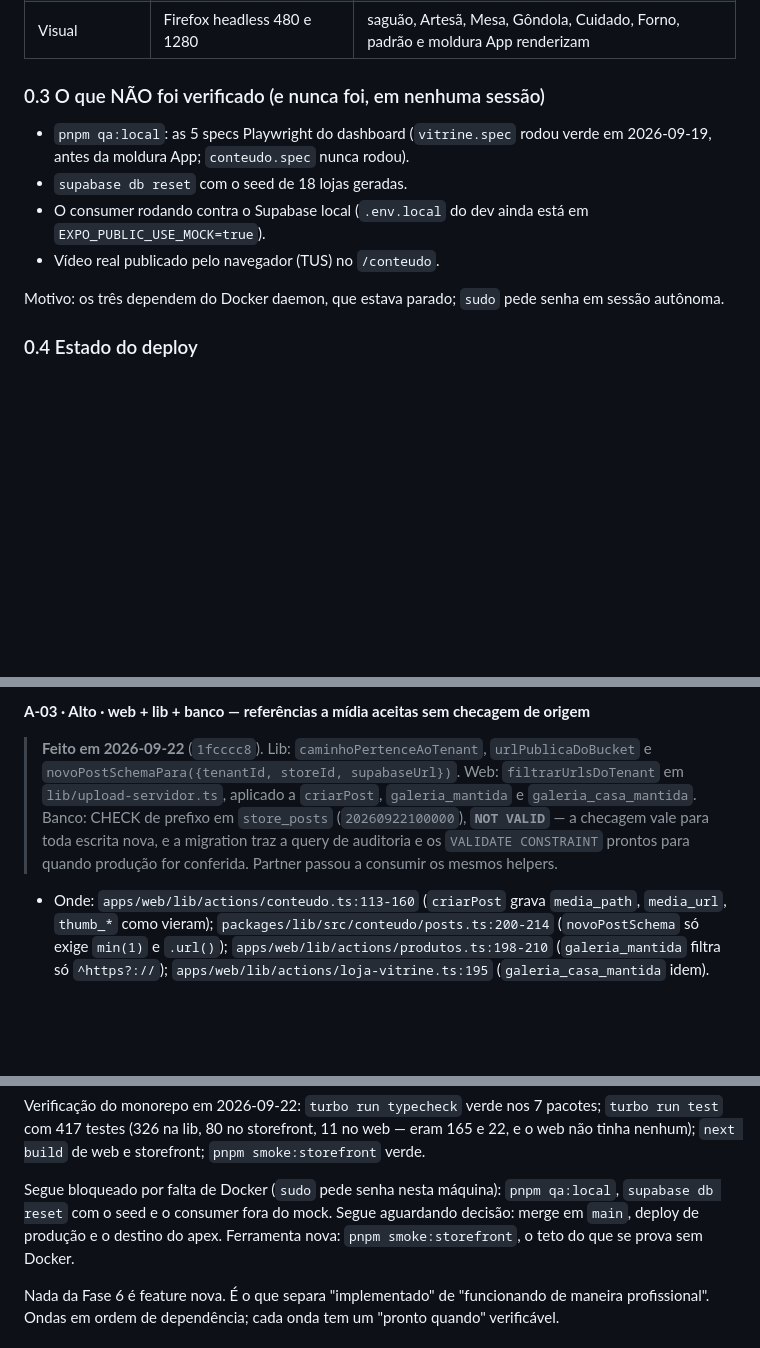
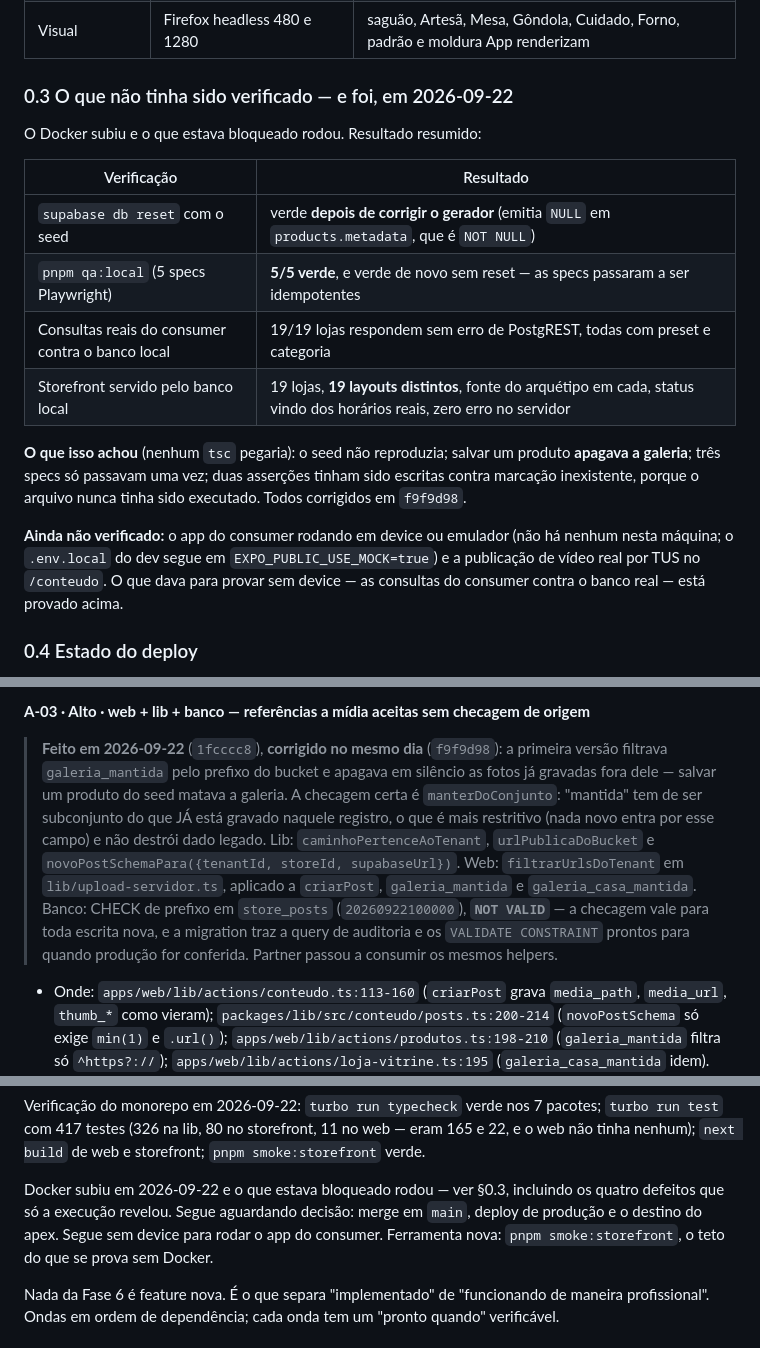
Before and after one commit to pedroluizchagas/Mall-online, a Markdown page: docs/dev/plano-convergencia-web-storefront-mobile.md, 3 parts joined by grey strips. Drawn GitHub-style; blank space fills up the shorter version.

Commit message:
docs(plano): o que o Docker destravou e os quatro defeitos que só a execução achou
Co-Authored-By: Claude Opus 5 (1M context) <noreply@anthropic.com>

```diff
--- a/docs/dev/plano-convergencia-web-storefront-mobile.md
+++ b/docs/dev/plano-convergencia-web-storefront-mobile.md
@@ -46,14 +46,20 @@ Como ler este documento:
 | Produção | REST anônimo na view pública; `curl` nos hosts | colunas novas presentes; `guaimbe.mallevo.com.br` serve o storefront novo; `mallevo.com.br` serve a LP |
 | Visual | Firefox headless 480 e 1280 | saguão, Artesã, Mesa, Gôndola, Cuidado, Forno, padrão e moldura App renderizam |
 
-### 0.3 O que NÃO foi verificado (e nunca foi, em nenhuma sessão)
+### 0.3 O que não tinha sido verificado — e foi, em 2026-09-22
 
-- `pnpm qa:local`: as 5 specs Playwright do dashboard (`vitrine.spec` rodou verde em 2026-09-19, antes da moldura App; `conteudo.spec` nunca rodou).
-- `supabase db reset` com o seed de 18 lojas geradas.
-- O consumer rodando contra o Supabase local (`.env.local` do dev ainda está em `EXPO_PUBLIC_USE_MOCK=true`).
-- Vídeo real publicado pelo navegador (TUS) no `/conteudo`.
+O Docker subiu e o que estava bloqueado rodou. Resultado resumido:
 
-Motivo: os três dependem do Docker daemon, que estava parado; `sudo` pede senha em sessão autônoma.
+| Verificação | Resultado |
+|---|---|
+| `supabase db reset` com o seed | verde **depois de corrigir o gerador** (emitia `NULL` em `products.metadata`, que é `NOT NULL`) |
+| `pnpm qa:local` (5 specs Playwright) | **5/5 verde**, e verde de novo sem reset — as specs passaram a ser idempotentes |
+| Consultas reais do consumer contra o banco local | 19/19 lojas respondem sem erro de PostgREST, todas com preset e categoria |
+| Storefront servido pelo banco local | 19 lojas, **19 layouts distintos**, fonte do arquétipo em cada, status vindo dos horários reais, zero erro no servidor |
+
+**O que isso achou** (nenhum `tsc` pegaria): o seed não reproduzia; salvar um produto **apagava a galeria**; três specs só passavam uma vez; duas asserções tinham sido escritas contra marcação inexistente, porque o arquivo nunca tinha sido executado. Todos corrigidos em `f9f9d98`.
+
+**Ainda não verificado:** o app do consumer rodando em device ou emulador (não há nenhum nesta máquina; o `.env.local` do dev segue em `EXPO_PUBLIC_USE_MOCK=true`) e a publicação de vídeo real por TUS no `/conteudo`. O que dava para provar sem device — as consultas do consumer contra o banco real — está provado acima.
 
 ### 0.4 Estado do deploy
 
@@ -290,7 +296,7 @@ Formato: **ID · severidade · superfície**. Cada item traz onde está, o que a
 - Pronto quando: draft com `shape.radius: 'nope'` devolve 200 com o raio do arquétipo.
 
 **A-03 · Alto · web + lib + banco — referências a mídia aceitas sem checagem de origem**
-> **Feito em 2026-09-22** (`1fcccc8`). Lib: `caminhoPertenceAoTenant`, `urlPublicaDoBucket` e `novoPostSchemaPara({tenantId, storeId, supabaseUrl})`. Web: `filtrarUrlsDoTenant` em `lib/upload-servidor.ts`, aplicado a `criarPost`, `galeria_mantida` e `galeria_casa_mantida`. Banco: CHECK de prefixo em `store_posts` (`20260922100000`), **`NOT VALID`** — a checagem vale para toda escrita nova, e a migration traz a query de auditoria e os `VALIDATE CONSTRAINT` prontos para quando produção for conferida. Partner passou a consumir os mesmos helpers.
+> **Feito em 2026-09-22** (`1fcccc8`), **corrigido no mesmo dia** (`f9f9d98`): a primeira versão filtrava `galeria_mantida` pelo prefixo do bucket e apagava em silêncio as fotos já gravadas fora dele — salvar um produto do seed matava a galeria. A checagem certa é `manterDoConjunto`: "mantida" tem de ser subconjunto do que JÁ está gravado naquele registro, o que é mais restritivo (nada novo entra por esse campo) e não destrói dado legado. Lib: `caminhoPertenceAoTenant`, `urlPublicaDoBucket` e `novoPostSchemaPara({tenantId, storeId, supabaseUrl})`. Web: `filtrarUrlsDoTenant` em `lib/upload-servidor.ts`, aplicado a `criarPost`, `galeria_mantida` e `galeria_casa_mantida`. Banco: CHECK de prefixo em `store_posts` (`20260922100000`), **`NOT VALID`** — a checagem vale para toda escrita nova, e a migration traz a query de auditoria e os `VALIDATE CONSTRAINT` prontos para quando produção for conferida. Partner passou a consumir os mesmos helpers.
 
 - Onde: `apps/web/lib/actions/conteudo.ts:113-160` (`criarPost` grava `media_path`, `media_url`, `thumb_*` como vieram); `packages/lib/src/conteudo/posts.ts:200-214` (`novoPostSchema` só exige `min(1)` e `.url()`); `apps/web/lib/actions/produtos.ts:198-210` (`galeria_mantida` filtra só `^https?://`); `apps/web/lib/actions/loja-vitrine.ts:195` (`galeria_casa_mantida` idem).
 - O que acontece: um lojista autenticado pode gravar no feed público uma URL externa, ou o objeto de outro tenant, ou colocar qualquer URL em `metadata.galeria`/`conteudo.galeria_casa`.
@@ -519,9 +525,10 @@ Verificação do monorepo em 2026-09-22: `turbo run typecheck` verde nos 7 pacot
 165 e 22, e o web não tinha nenhum); `next build` de web e storefront;
 `pnpm smoke:storefront` verde.
 
-Segue bloqueado por falta de Docker (`sudo` pede senha nesta máquina):
-`pnpm qa:local`, `supabase db reset` com o seed e o consumer fora do mock. Segue
-aguardando decisão: merge em `main`, deploy de produção e o destino do apex.
+Docker subiu em 2026-09-22 e o que estava bloqueado rodou — ver §0.3, incluindo
+os quatro defeitos que só a execução revelou. Segue aguardando decisão: merge em
+`main`, deploy de produção e o destino do apex. Segue sem device para rodar o app
+do consumer.
 Ferramenta nova: `pnpm smoke:storefront`, o teto do que se prova sem Docker.
 
 
```
